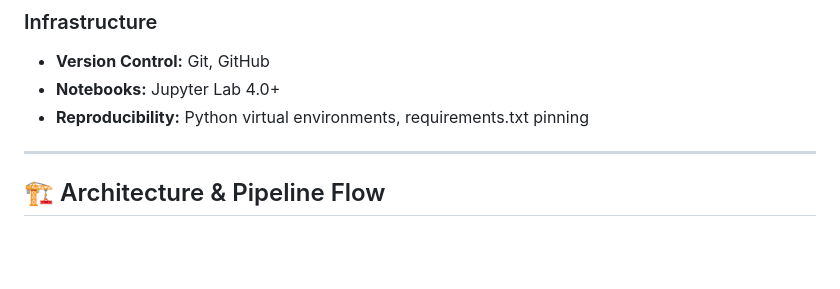
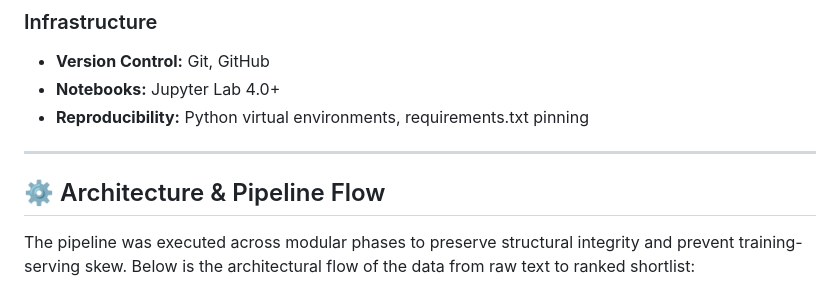
Before and after one commit to Amber-s-art/cv-screening, a Markdown page: README.md, the part around one of its changes. Drawn GitHub-style; blank space fills up the shorter version.

Commit message:
Revise architecture section in README
Updated section title and refined architecture description with a mermaid diagram.

```diff
--- a/README.md
+++ b/README.md
@@ -51,6 +51,7 @@ This project decouples candidate evaluation from rigid boolean queries by priori
 - **Reproducibility:** Python virtual environments, requirements.txt pinning
 
 ---
+## ⚙️ Architecture & Pipeline Flow
 
-## 🏗️ Architecture & Pipeline Flow
+The pipeline was executed across modular phases to preserve structural integrity and prevent training-serving skew. Below is the architectural flow of the data from raw text to ranked shortlist:
 
```
Also changed, not shown: other parts of README.md (+19 -30 lines).
